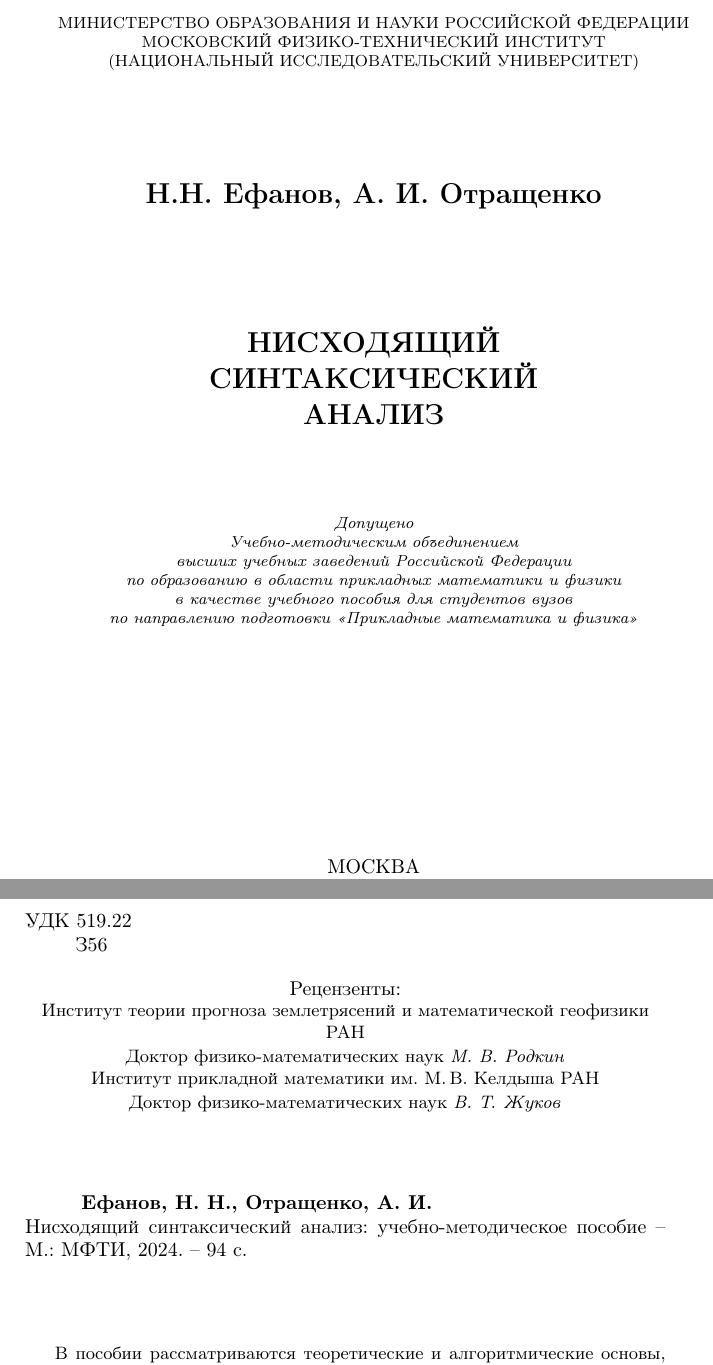
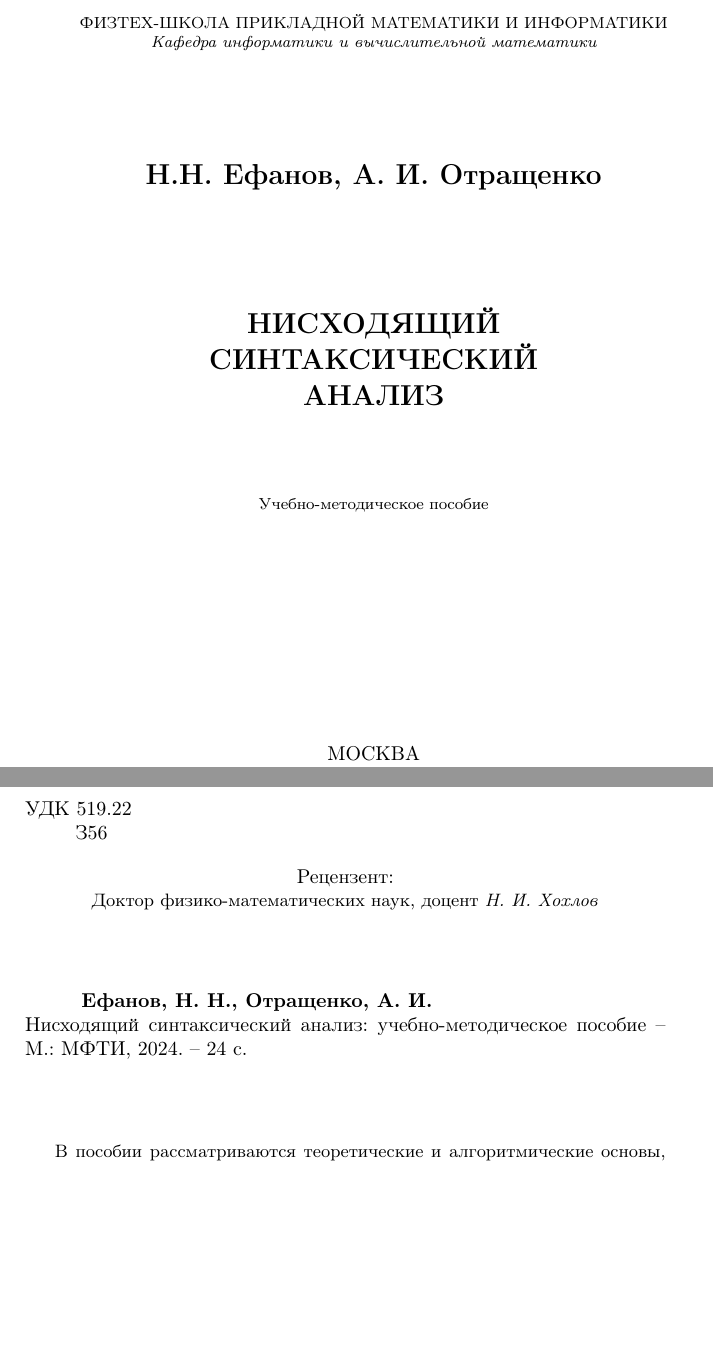
Before and after one commit to 3sem/LL_book, a LaTeX thesis (main.tex, which reads _title.tex): two parts of pages 1 and 2 of 28, joined at a grey line, cut at the place of the change, the shorter picture padded with empty space. Compiled offline with pdfLaTeX; the source files are stored in an older character set and shown here as Unicode.

Commit message:
[FIX]title fix

```diff
--- a/_title.tex
+++ b/_title.tex
@@ -1,13 +1,11 @@
 \begin{titlepage}
 \begin{center}
 %------------------------------------------------------------------------------------
-{\footnotesize МИНИСТЕРСТВО ОБРАЗОВАНИЯ И НАУКИ РОССИЙСКОЙ ФЕДЕРАЦИИ
+{\footnotesize ФИЗТЕХ-ШКОЛА ПРИКЛАДНОЙ МАТЕМАТИКИ И ИНФОРМАТИКИ
 
-\vspace{0em}
+\vspace{0em} \itshape
 
- МОСКОВСКИЙ ФИЗИКО-ТЕХНИЧЕСКИЙ ИНСТИТУТ
-
-(НАЦИОНАЛЬНЫЙ ИССЛЕДОВАТЕЛЬСКИЙ УНИВЕРСИТЕТ)
+ Кафедра информатики и вычислительной математики
 
 }
 
@@ -26,12 +24,9 @@
 
 \vspace{15mm}
 
-{\footnotesize \itshape
+{\footnotesize
 
-Допущено \\ Учебно-методическим объединением \\
-высших учебных заведений Российской Федерации \\ по образованию в области прикладных математики и физики\\
-в качестве учебного пособия для студентов вузов\\
-по направлению подготовки <<Прикладные математика и физика>>
+Учебно-методическое пособие
 
 }
 
@@ -47,16 +42,16 @@
 \end{flushleft}
 
 \begin{center}
-Рецензенты: \\
-{\small Институт теории прогноза землетрясений и математической геофизики РАН\\
- Доктор физико-математических наук \emph{М. В. Родкин}}\\
-{\small Институт прикладной математики им. М.\,В. Келдыша РАН\\ Доктор физико-математических наук \emph{В. Т. Жуков}}\\
+Рецензент: \\
+{\small Доктор физико-математических наук, доцент \emph{Н. И. Хохлов}}\\
+
+
 \end{center}
 
 \vspace{10mm}
 
 \hspace{10pt} {\bfseries Ефанов, Н. Н., Отращенко, А. И.} \\
-\hspace{18pt} Нисходящий синтаксический анализ: учебно-методическое пособие -- М.: МФТИ, 2024. -- 94 с.
+\hspace{18pt} Нисходящий синтаксический анализ: учебно-методическое пособие -- М.: МФТИ, 2024. -- 24 с.
 
 %\hspace{9pt}. -- М.: МФТИ, 2024. -- 94 с.
 
```
